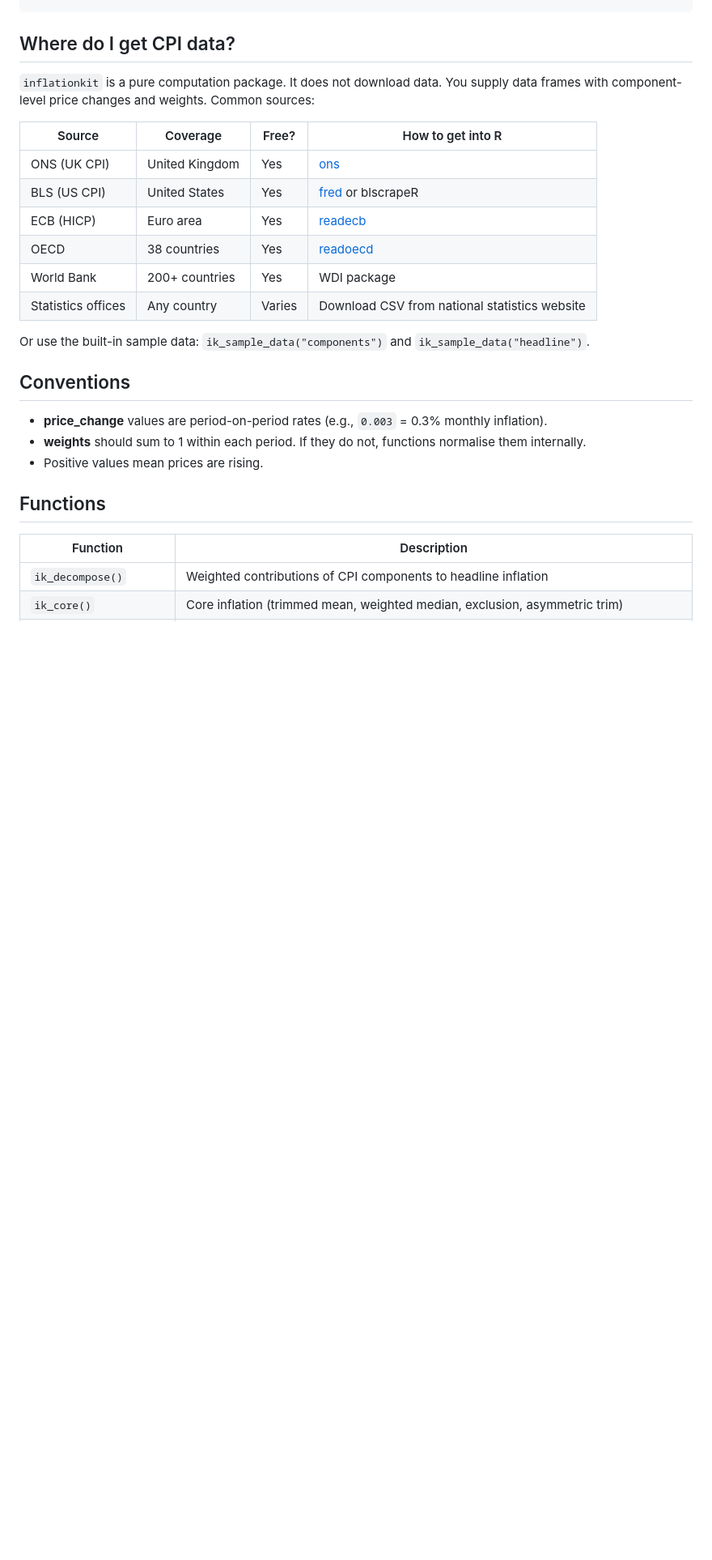
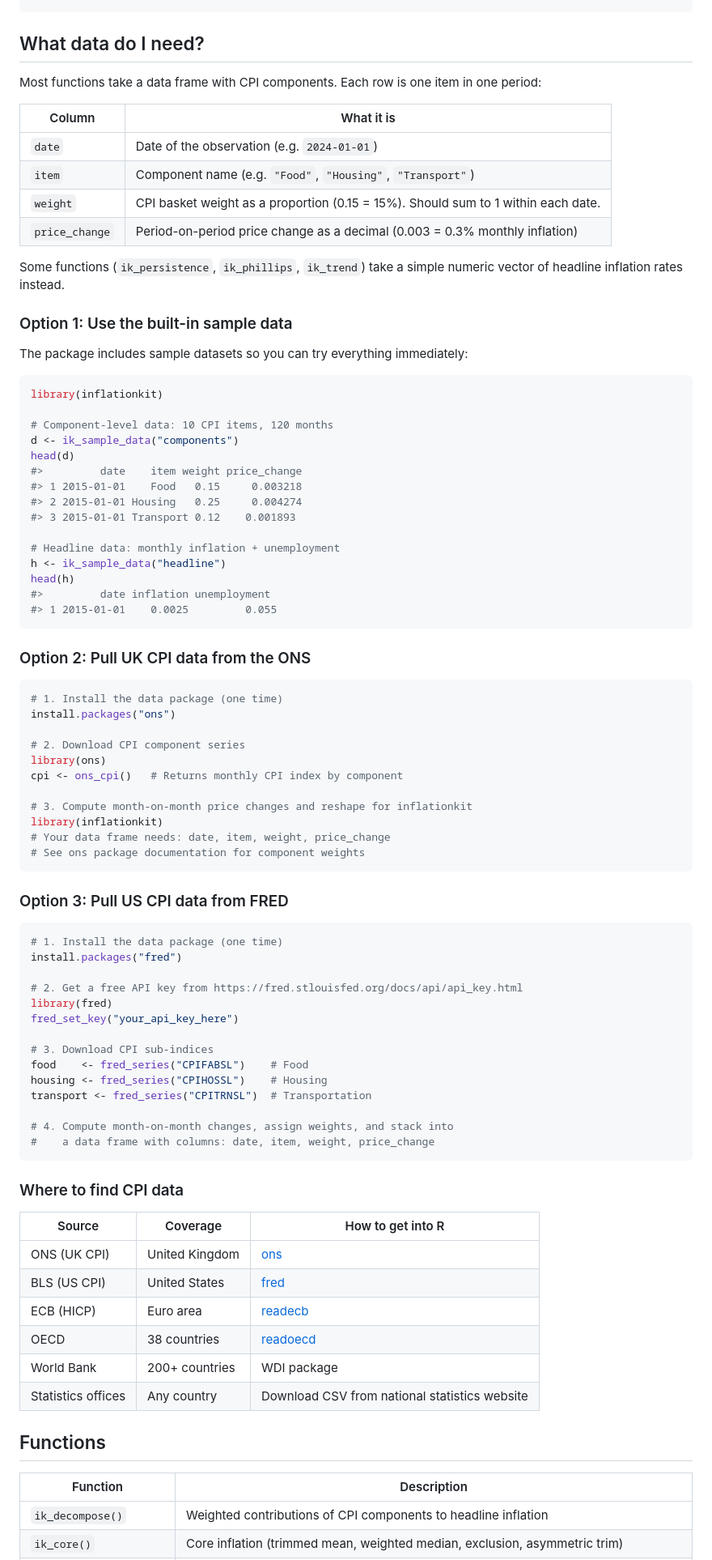
Before and after one commit to charlescoverdale/inflationkit, a Markdown page: README.md, the part around one of its changes. Shown at 81% size. Rendered like a GitHub page; blank space fills up the shorter version.

Commit message:
Tighten Why section, expand data section with formats and worked examples

````diff
--- a/README.md
+++ b/README.md
@@ -175,27 +173,86 @@ dm
 ```
 
 
-## Where do I get CPI data?
+## What data do I need?
 
-`inflationkit` is a pure computation package. It does not download data. You supply data frames with component-level price changes and weights. Common sources:
+Most functions take a data frame with CPI components. Each row is one item in one period:
 
-| Source | Coverage | Free? | How to get into R |
-|--------|----------|-------|-------------------|
-| ONS (UK CPI) | United Kingdom | Yes | [ons](https://cran.r-project.org/package=ons) |
-| BLS (US CPI) | United States | Yes | [fred](https://cran.r-project.org/package=fred) or blscrapeR |
-| ECB (HICP) | Euro area | Yes | [readecb](https://cran.r-project.org/package=readecb) |
-| OECD | 38 countries | Yes | [readoecd](https://cran.r-project.org/package=readoecd) |
-| World Bank | 200+ countries | Yes | WDI package |
-| Statistics offices | Any country | Varies | Download CSV from national statistics website |
+| Column | What it is |
+|--------|-----------|
+| `date` | Date of the observation (e.g. `2024-01-01`) |
+| `item` | Component name (e.g. `"Food"`, `"Housing"`, `"Transport"`) |
+| `weight` | CPI basket weight as a proportion (0.15 = 15%). Should sum to 1 within each date. |
+| `price_change` | Period-on-period price change as a decimal (0.003 = 0.3% monthly inflation) |
 
-Or use the built-in sample data: `ik_sample_data("components")` and `ik_sample_data("headline")`.
+Some functions (`ik_persistence`, `ik_phillips`, `ik_trend`) take a simple numeric vector of headline inflation rates instead.
 
+### Option 1: Use the built-in sample data
 
-## Conventions
+The package includes sample datasets so you can try everything immediately:
 
-- **price_change** values are period-on-period rates (e.g., `0.003` = 0.3% monthly inflation).
-- **weights** should sum to 1 within each period. If they do not, functions normalise them internally.
-- Positive values mean prices are rising.
+```r
+library(inflationkit)
+
+# Component-level data: 10 CPI items, 120 months
+d <- ik_sample_data("components")
+head(d)
+#>         date    item weight price_change
+#> 1 2015-01-01    Food   0.15     0.003218
+#> 2 2015-01-01 Housing   0.25     0.004274
+#> 3 2015-01-01 Transport 0.12    0.001893
+
+# Headline data: monthly inflation + unemployment
+h <- ik_sample_data("headline")
+head(h)
+#>         date inflation unemployment
+#> 1 2015-01-01    0.0025         0.055
+```
+
+### Option 2: Pull UK CPI data from the ONS
+
+```r
+# 1. Install the data package (one time)
+install.packages("ons")
+
+# 2. Download CPI component series
+library(ons)
+cpi <- ons_cpi()   # Returns monthly CPI index by component
+
+# 3. Compute month-on-month price changes and reshape for inflationkit
+library(inflationkit)
+# Your data frame needs: date, item, weight, price_change
+# See ons package documentation for component weights
+```
+
+### Option 3: Pull US CPI data from FRED
+
+```r
+# 1. Install the data package (one time)
+install.packages("fred")
+
+# 2. Get a free API key from https://fred.stlouisfed.org/docs/api/api_key.html
+library(fred)
+fred_set_key("your_api_key_here")
+
+# 3. Download CPI sub-indices
+food    <- fred_series("CPIFABSL")    # Food
+housing <- fred_series("CPIHOSSL")    # Housing
+transport <- fred_series("CPITRNSL")  # Transportation
+
+# 4. Compute month-on-month changes, assign weights, and stack into
+#    a data frame with columns: date, item, weight, price_change
+```
+
+### Where to find CPI data
+
+| Source | Coverage | How to get into R |
+|--------|----------|-------------------|
+| ONS (UK CPI) | United Kingdom | [ons](https://cran.r-project.org/package=ons) |
+| BLS (US CPI) | United States | [fred](https://cran.r-project.org/package=fred) |
+| ECB (HICP) | Euro area | [readecb](https://cran.r-project.org/package=readecb) |
+| OECD | 38 countries | [readoecd](https://cran.r-project.org/package=readoecd) |
+| World Bank | 200+ countries | WDI package |
+| Statistics offices | Any country | Download CSV from national statistics website |
 
 
 ## Functions
````
Also changed, not shown: other parts of README.md (+2 -4 lines).
